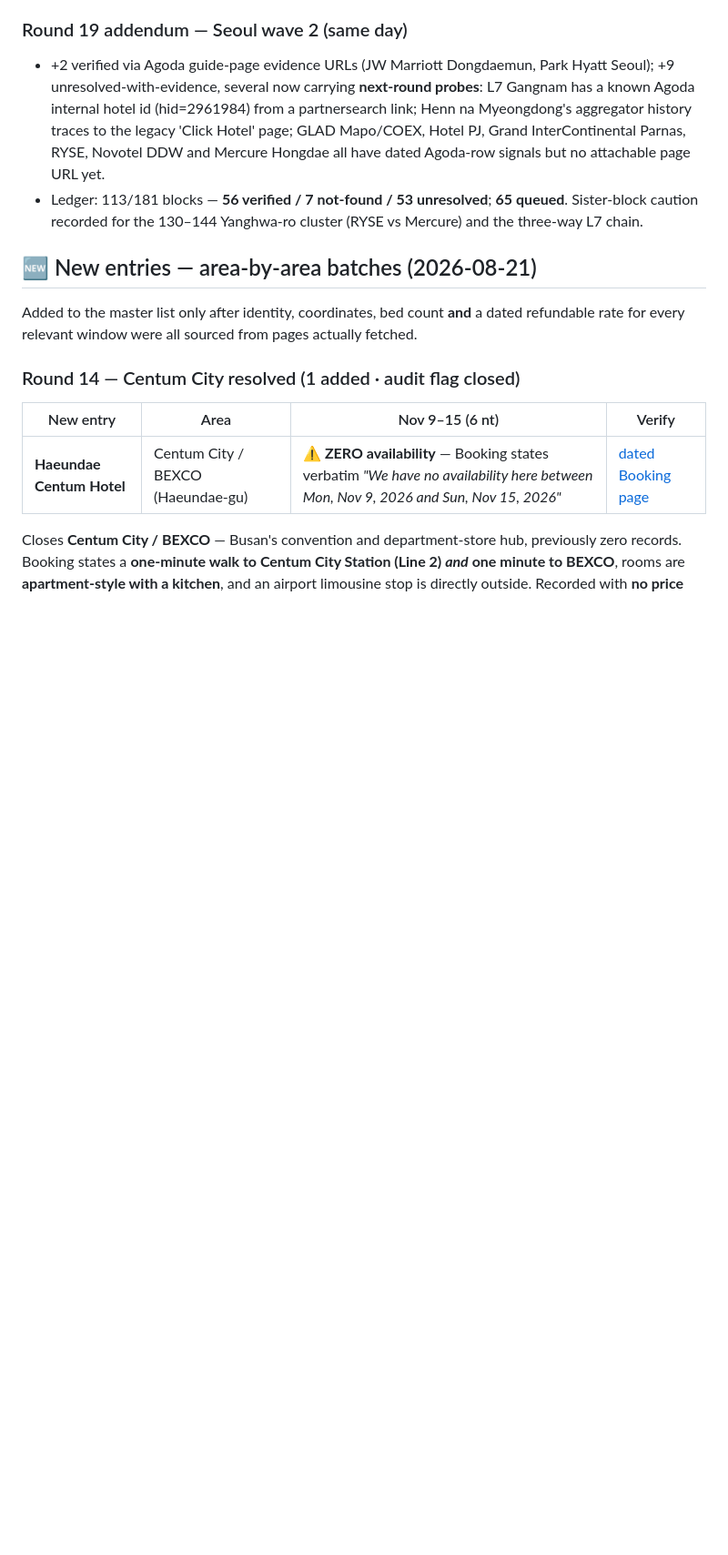
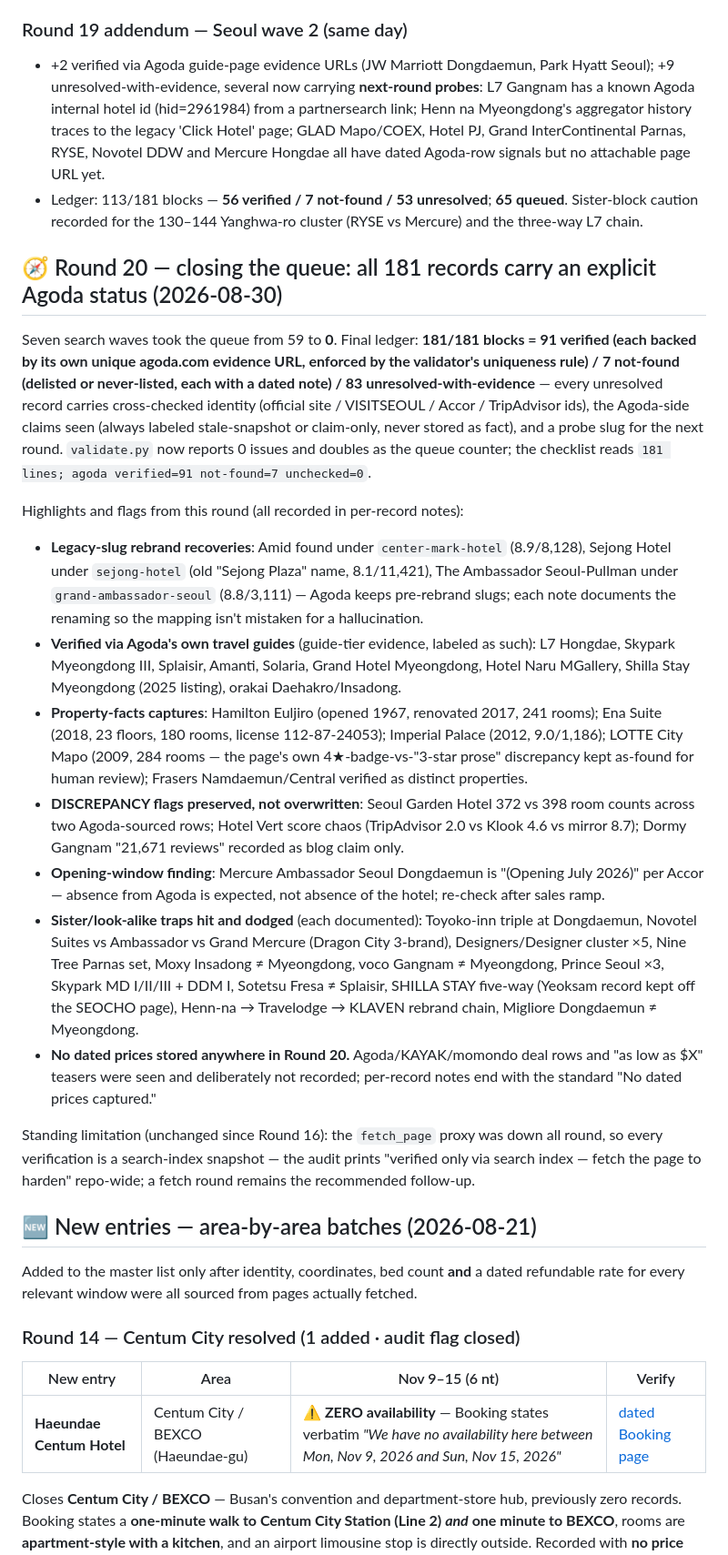
Before and after one commit to buffedlizard55-lab/KoreaHotels, a Markdown page: README.md, the part around the change. Shown at 91% size. GitHub-like rendering; blank space fills up the shorter version.

Commit message:
Round 20 closeout: README section — queue 0 ledger (91 verified / 7 not-found / 83 unresolved-with-evidence), rebrand-slug and sister-trap documentation
Co-authored-by: arena-agent <297053741+arena-agent@users.noreply.github.com>

```diff
--- a/README.md
+++ b/README.md
@@ -437,6 +437,21 @@ Standing follow-up to Round 15b: work down the 135-record Agoda `secondarySource
 
 - +2 verified via Agoda guide-page evidence URLs (JW Marriott Dongdaemun, Park Hyatt Seoul); +9 unresolved-with-evidence, several now carrying **next-round probes**: L7 Gangnam has a known Agoda internal hotel id (hid=2961984) from a partnersearch link; Henn na Myeongdong's aggregator history traces to the legacy 'Click Hotel' page; GLAD Mapo/COEX, Hotel PJ, Grand InterContinental Parnas, RYSE, Novotel DDW and Mercure Hongdae all have dated Agoda-row signals but no attachable page URL yet.
 - Ledger: 113/181 blocks — **56 verified / 7 not-found / 53 unresolved**; **65 queued**. Sister-block caution recorded for the 130–144 Yanghwa-ro cluster (RYSE vs Mercure) and the three-way L7 chain.
+
+## 🧭 Round 20 — closing the queue: all 181 records carry an explicit Agoda status (2026-08-30)
+
+Seven search waves took the queue from 59 to **0**. Final ledger: **181/181 blocks = 91 verified (each backed by its own unique agoda.com evidence URL, enforced by the validator's uniqueness rule) / 7 not-found (delisted or never-listed, each with a dated note) / 83 unresolved-with-evidence** — every unresolved record carries cross-checked identity (official site / VISITSEOUL / Accor / TripAdvisor ids), the Agoda-side claims seen (always labeled stale-snapshot or claim-only, never stored as fact), and a probe slug for the next round. `validate.py` now reports 0 issues and doubles as the queue counter; the checklist reads `181 lines; agoda verified=91 not-found=7 unchecked=0`.
+
+Highlights and flags from this round (all recorded in per-record notes):
+- **Legacy-slug rebrand recoveries**: Amid found under `center-mark-hotel` (8.9/8,128), Sejong Hotel under `sejong-hotel` (old "Sejong Plaza" name, 8.1/11,421), The Ambassador Seoul-Pullman under `grand-ambassador-seoul` (8.8/3,111) — Agoda keeps pre-rebrand slugs; each note documents the renaming so the mapping isn't mistaken for a hallucination.
+- **Verified via Agoda's own travel guides** (guide-tier evidence, labeled as such): L7 Hongdae, Skypark Myeongdong III, Splaisir, Amanti, Solaria, Grand Hotel Myeongdong, Hotel Naru MGallery, Shilla Stay Myeongdong (2025 listing), orakai Daehakro/Insadong.
+- **Property-facts captures**: Hamilton Euljiro (opened 1967, renovated 2017, 241 rooms); Ena Suite (2018, 23 floors, 180 rooms, license 112-87-24053); Imperial Palace (2012, 9.0/1,186); LOTTE City Mapo (2009, 284 rooms — the page's own 4★-badge-vs-"3-star prose" discrepancy kept as-found for human review); Frasers Namdaemun/Central verified as distinct properties.
+- **DISCREPANCY flags preserved, not overwritten**: Seoul Garden Hotel 372 vs 398 room counts across two Agoda-sourced rows; Hotel Vert score chaos (TripAdvisor 2.0 vs Klook 4.6 vs mirror 8.7); Dormy Gangnam "21,671 reviews" recorded as blog claim only.
+- **Opening-window finding**: Mercure Ambassador Seoul Dongdaemun is "(Opening July 2026)" per Accor — absence from Agoda is expected, not absence of the hotel; re-check after sales ramp.
+- **Sister/look-alike traps hit and dodged** (each documented): Toyoko-inn triple at Dongdaemun, Novotel Suites vs Ambassador vs Grand Mercure (Dragon City 3-brand), Designers/Designer cluster ×5, Nine Tree Parnas set, Moxy Insadong ≠ Myeongdong, voco Gangnam ≠ Myeongdong, Prince Seoul ×3, Skypark MD I/II/III + DDM I, Sotetsu Fresa ≠ Splaisir, SHILLA STAY five-way (Yeoksam record kept off the SEOCHO page), Henn-na → Travelodge → KLAVEN rebrand chain, Migliore Dongdaemun ≠ Myeongdong.
+- **No dated prices stored anywhere in Round 20.** Agoda/KAYAK/momondo deal rows and "as low as $X" teasers were seen and deliberately not recorded; per-record notes end with the standard "No dated prices captured."
+
+Standing limitation (unchanged since Round 16): the `fetch_page` proxy was down all round, so every verification is a search-index snapshot — the audit prints "verified only via search index — fetch the page to harden" repo-wide; a fetch round remains the recommended follow-up.
 
 ## 🆕 New entries — area-by-area batches (2026-08-21)
 
```
